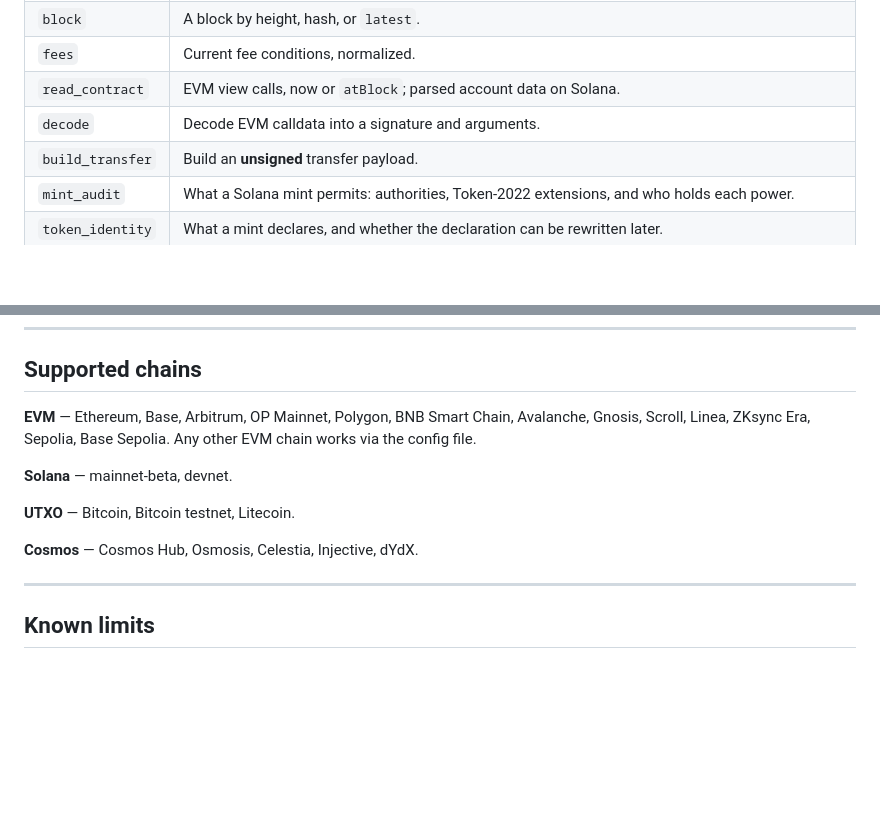
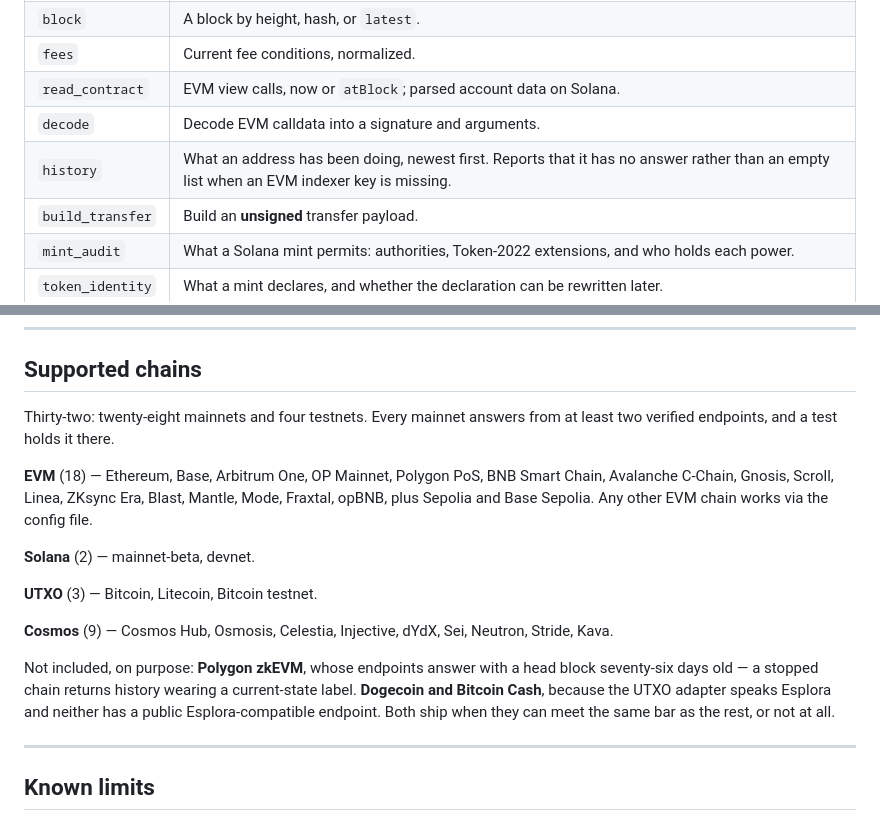
Before and after one commit to DarkStarMatters/Singularity-Agent, a Markdown page: README.md, 2 parts joined by grey strips. Drawn GitHub-style; blank space fills up the shorter version.

```diff
--- a/README.md
+++ b/README.md
@@ -390,6 +390,7 @@ Add `--json` to any command for machine-readable output.
 | `fees` | Current fee conditions, normalized. |
 | `read_contract` | EVM view calls, now or `atBlock`; parsed account data on Solana. |
 | `decode` | Decode EVM calldata into a signature and arguments. |
+| `history` | What an address has been doing, newest first. Reports that it has no answer rather than an empty list when an EVM indexer key is missing. |
 | `build_transfer` | Build an **unsigned** transfer payload. |
 | `mint_audit` | What a Solana mint permits: authorities, Token-2022 extensions, and who holds each power. |
 | `token_identity` | What a mint declares, and whether the declaration can be rewritten later. |
@@ -499,15 +500,25 @@ it expanded, either way.
 
 ## Supported chains
 
-**EVM** — Ethereum, Base, Arbitrum, OP Mainnet, Polygon, BNB Smart Chain, Avalanche,
-Gnosis, Scroll, Linea, ZKsync Era, Sepolia, Base Sepolia. Any other EVM chain works via
-the config file.
+Thirty-two: twenty-eight mainnets and four testnets. Every mainnet answers from at least
+two verified endpoints, and a test holds it there.
 
-**Solana** — mainnet-beta, devnet.
+**EVM** (18) — Ethereum, Base, Arbitrum One, OP Mainnet, Polygon PoS, BNB Smart Chain,
+Avalanche C-Chain, Gnosis, Scroll, Linea, ZKsync Era, Blast, Mantle, Mode, Fraxtal, opBNB,
+plus Sepolia and Base Sepolia. Any other EVM chain works via the config file.
 
-**UTXO** — Bitcoin, Bitcoin testnet, Litecoin.
+**Solana** (2) — mainnet-beta, devnet.
 
-**Cosmos** — Cosmos Hub, Osmosis, Celestia, Injective, dYdX.
+**UTXO** (3) — Bitcoin, Litecoin, Bitcoin testnet.
+
+**Cosmos** (9) — Cosmos Hub, Osmosis, Celestia, Injective, dYdX, Sei, Neutron, Stride,
+Kava.
+
+Not included, on purpose: **Polygon zkEVM**, whose endpoints answer with a head block
+seventy-six days old — a stopped chain returns history wearing a current-state label.
+**Dogecoin and Bitcoin Cash**, because the UTXO adapter speaks Esplora and neither has a
+public Esplora-compatible endpoint. Both ship when they can meet the same bar as the rest,
+or not at all.
 
 ---
 
```
Also changed, not shown: whitepaper.md (+29 -2 lines).
